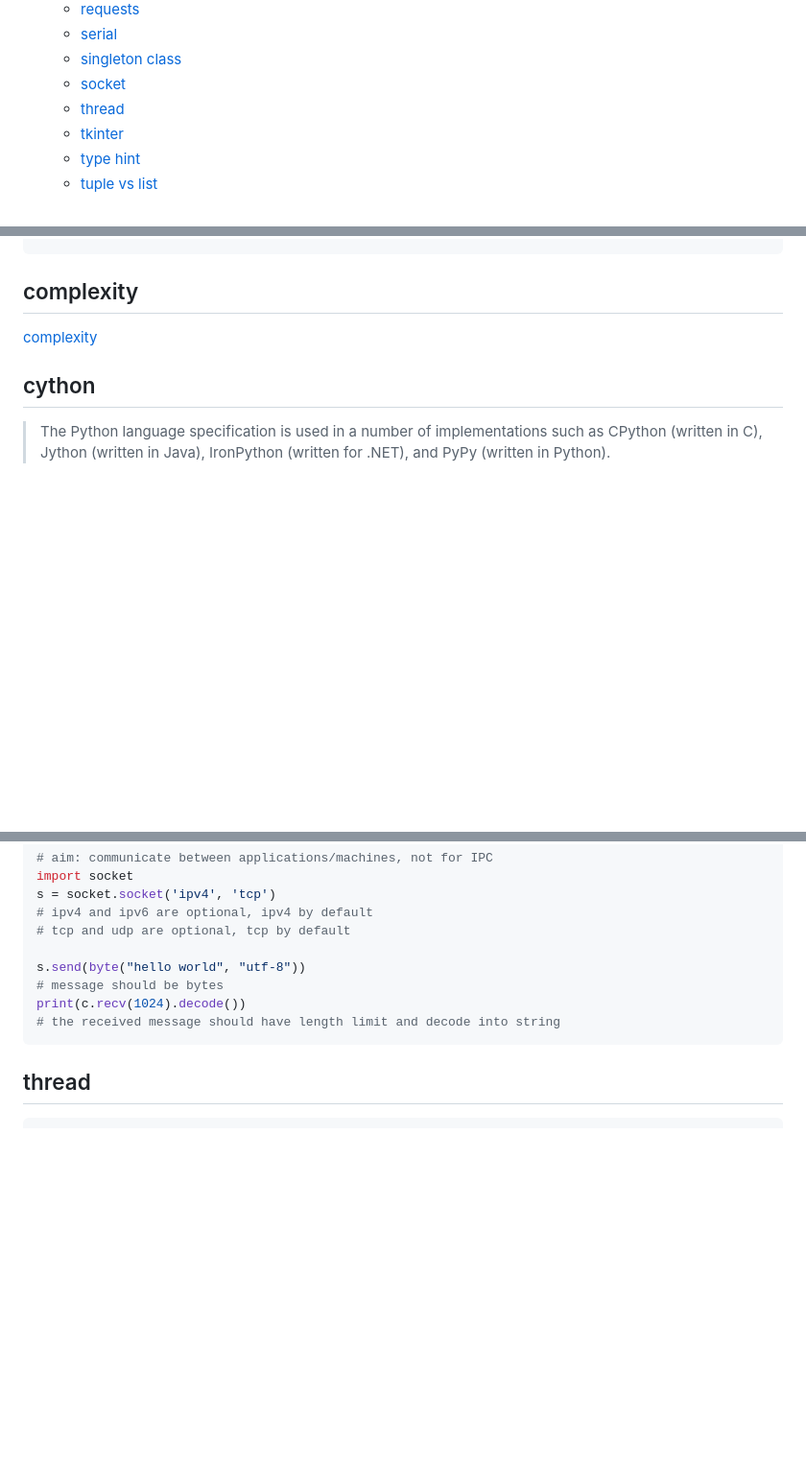
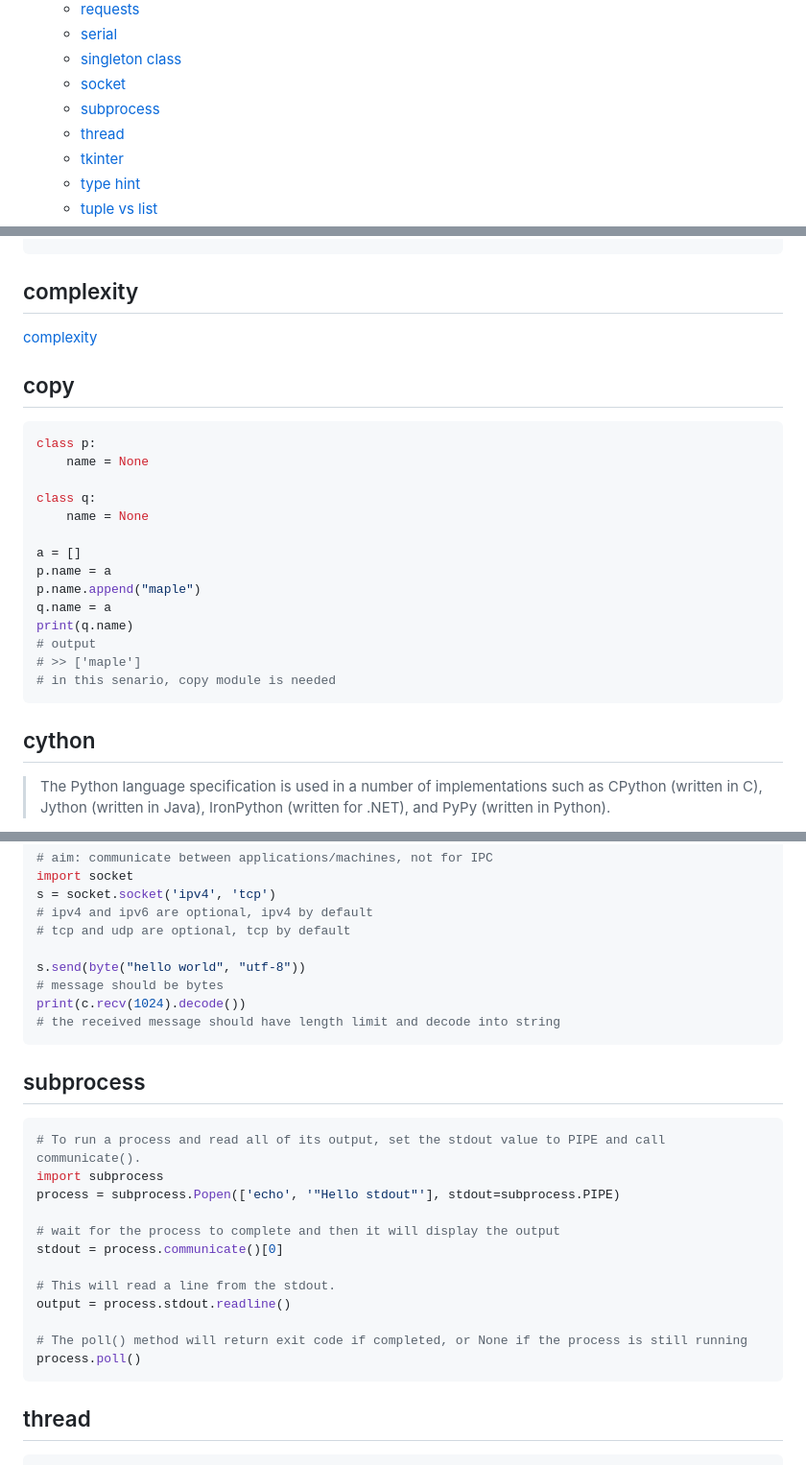
Before and after one commit to maple24/Notes, a Markdown page: Python/README.md, 3 parts joined by grey strips. Shown: that part at 96% size. Drawn GitHub-style; blank space fills up the shorter version.

````diff
--- a/Python/README.md
+++ b/Python/README.md
@@ -43,6 +47,7 @@
   - [serial](#serial)
   - [singleton class](#singleton-class)
   - [socket](#socket)
+  - [subprocess](#subprocess)
   - [thread](#thread)
   - [tkinter](#tkinter)
   - [type hint](#type-hint)
@@ -249,6 +254,24 @@ Combatlink.bat logger
 ## complexity
 [complexity](#reference)
 
+## copy
+```python
+class p:
+    name = None
+
+class q:
+    name = None
+
+a = []
+p.name = a
+p.name.append("maple")
+q.name = a
+print(q.name)
+# output
+# >> ['maple']
+# in this senario, copy module is needed
+```
+
 ## cython
 > The Python language specification is used in a number of implementations such as CPython (written in C), Jython (written in Java), IronPython (written for .NET), and PyPy (written in Python).
 
@@ -687,6 +775,22 @@ s.send(byte("hello world", "utf-8"))
 # message should be bytes
 print(c.recv(1024).decode())
 # the received message should have length limit and decode into string
+```
+
+## subprocess
+```python
+# To run a process and read all of its output, set the stdout value to PIPE and call communicate().
+import subprocess
+process = subprocess.Popen(['echo', '"Hello stdout"'], stdout=subprocess.PIPE)
+
+# wait for the process to complete and then it will display the output
+stdout = process.communicate()[0]
+
+# This will read a line from the stdout.
+output = process.stdout.readline()
+
+# The poll() method will return exit code if completed, or None if the process is still running
+process.poll()
 ```
 
 ## thread
````
Also changed, not shown: other parts of Python/README.md (+69 -0 lines), Git/readme.md (+11 -1 lines), LessonLearned/readme.md (+63 -0 lines), Python/assets/relativeimport.png (added), 1 other file.
